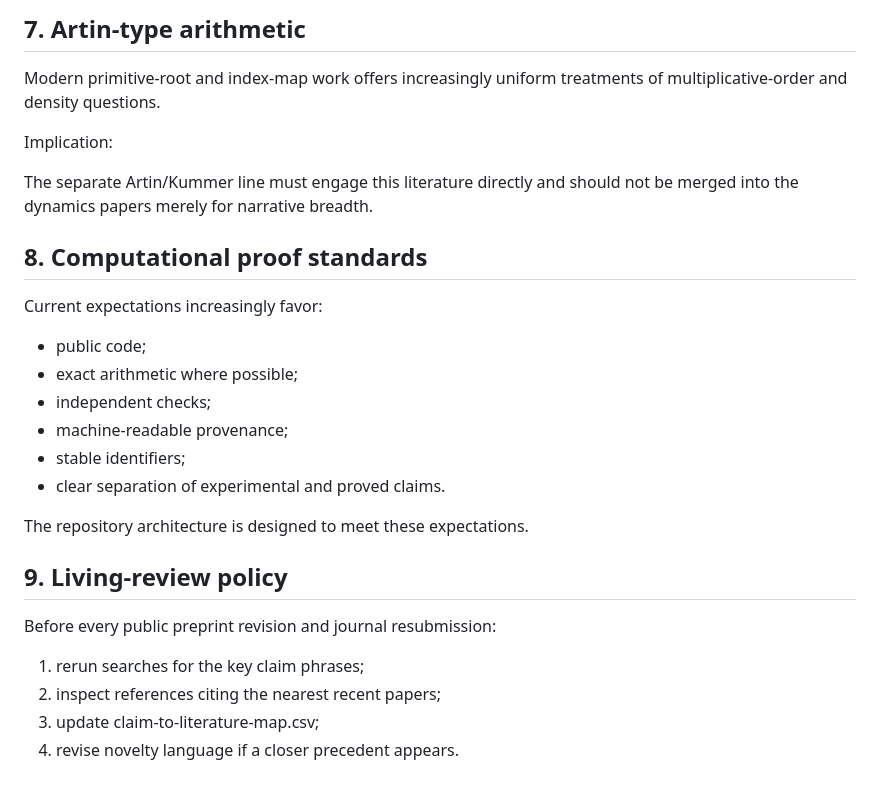
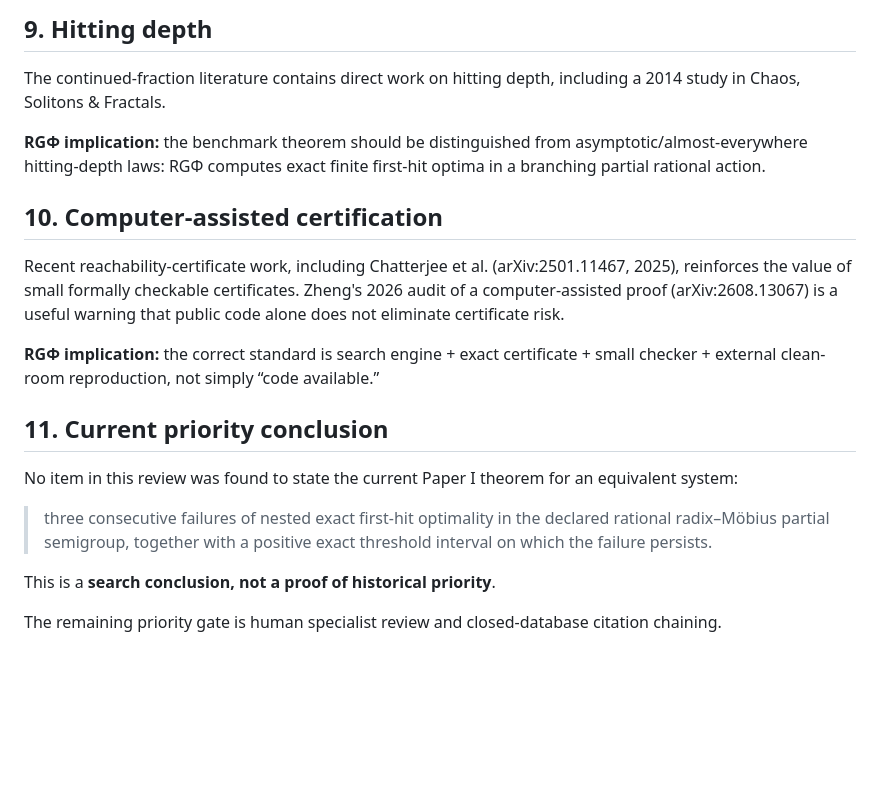
Before and after one commit to FacundoFirmenich/rgphi-radix-mobius-dynamics, a Markdown page: docs/literature/current-frontier-2024-2026.md, the part around one of its changes. GitHub-like rendering; blank space fills up the shorter version.

```diff
--- a/docs/literature/current-frontier-2024-2026.md
+++ b/docs/literature/current-frontier-2024-2026.md
@@ -56,30 +57,22 @@ The strongest future RGΦ contribution would be a theorem linking a specific Far
 
-## 7. Artin-type arithmetic
+## 9. Hitting depth
 
-Modern primitive-root and index-map work offers increasingly uniform treatments of multiplicative-order and density questions.
+The continued-fraction literature contains direct work on hitting depth, including a 2014 study in Chaos, Solitons & Fractals.
 
-Implication:
+**RGΦ implication:** the benchmark theorem should be distinguished from asymptotic/almost-everywhere hitting-depth laws: RGΦ computes exact finite first-hit optima in a branching partial rational action.
 
-The separate Artin/Kummer line must engage this literature directly and should not be merged into the dynamics papers merely for narrative breadth.
+## 10. Computer-assisted certification
 
-## 8. Computational proof standards
+Recent reachability-certificate work, including Chatterjee et al. (arXiv:2501.11467, 2025), reinforces the value of small formally checkable certificates. Zheng's 2026 audit of a computer-assisted proof (arXiv:2608.13067) is a useful warning that public code alone does not eliminate certificate risk.
 
-Current expectations increasingly favor:
+**RGΦ implication:** the correct standard is search engine + exact certificate + small checker + external clean-room reproduction, not simply “code available.”
 
-- public code;
-- exact arithmetic where possible;
-- independent checks;
-- machine-readable provenance;
-- stable identifiers;
-- clear separation of experimental and proved claims.
+## 11. Current priority conclusion
 
-The repository architecture is designed to meet these expectations.
+No item in this review was found to state the current Paper I theorem for an equivalent system:
 
-## 9. Living-review policy
+> three consecutive failures of nested exact first-hit optimality in the declared rational radix–Möbius partial semigroup, together with a positive exact threshold interval on which the failure persists.
 
-Before every public preprint revision and journal resubmission:
+This is a **search conclusion, not a proof of historical priority**.
 
-1. rerun searches for the key claim phrases;
-2. inspect references citing the nearest recent papers;
-3. update claim-to-literature-map.csv;
-4. revise novelty language if a closer precedent appears.
+The remaining priority gate is human specialist review and closed-database citation chaining.
```
Also changed, not shown: other parts of docs/literature/current-frontier-2024-2026.md (+29 -28 lines).
